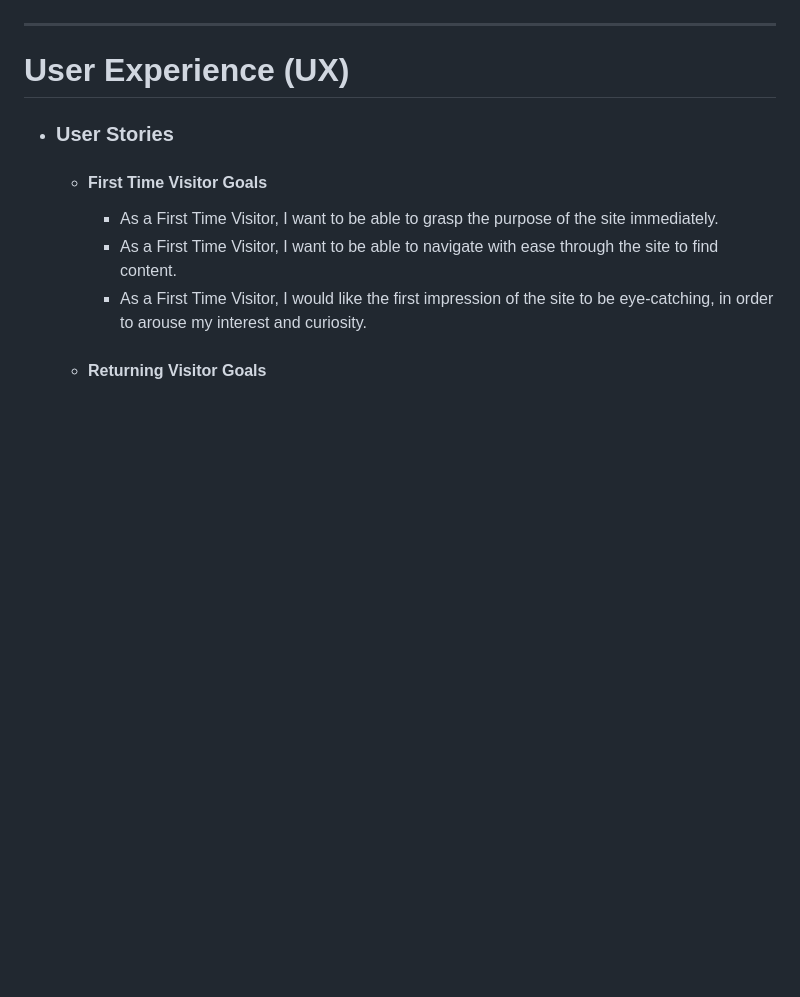
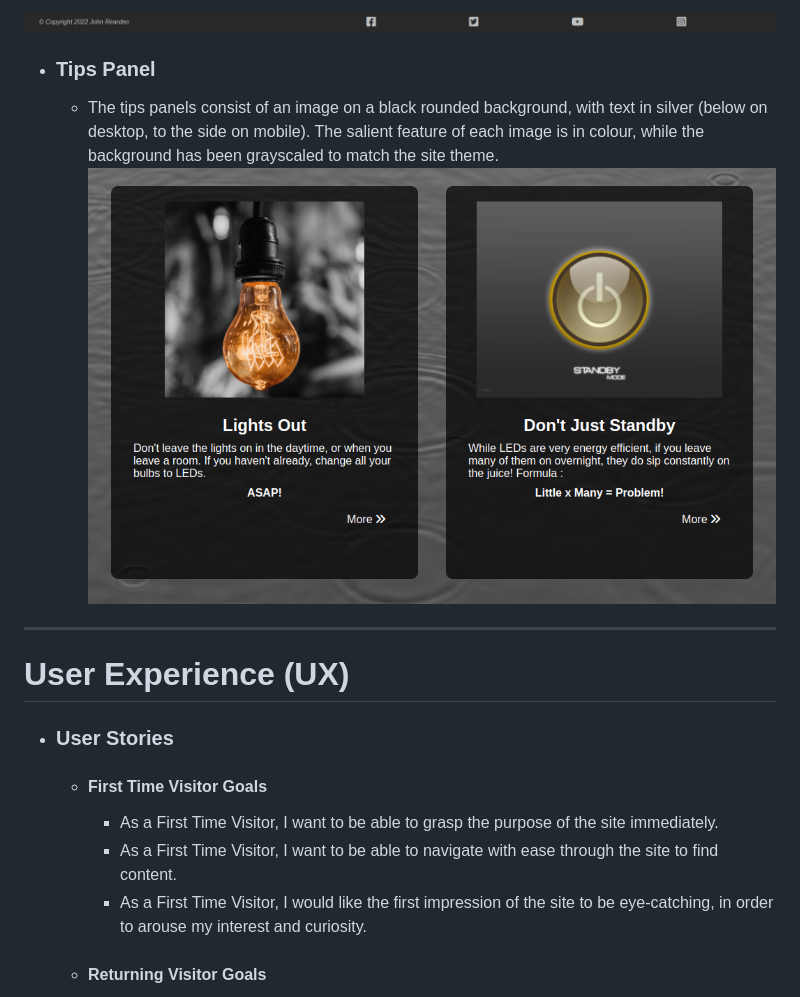
Before and after one commit to johnrearden/less-is-more, a Markdown page: README.md, the part around the change printed below. Drawn GitHub-style; pictures changed too: assets/documentation_images/footer.png (added); blank space fills up the shorter version.

Commit message:
Add text content and further screenshots to Features section in README

```diff
--- a/README.md
+++ b/README.md
@@ -23,3 +43,10 @@ A contact page is included, which allow the visitor to sign up to a newsletter,
+<img src='assets/documentation_images/footer.png'
+     alt='Picture of site footer'>
+
+- ### Tips Panel
+    - The tips panels consist of an image on a black rounded background, with text in silver (below on desktop, to the side on mobile). The salient feature of each image is in colour, while the background has been grayscaled to match the site theme.
+<img src='assets/documentation_images/tips.png'
+     alt='Picture of tips panel'>
 
 ---
 
```
Also changed, not shown: other parts of README.md (+23 -3 lines).
